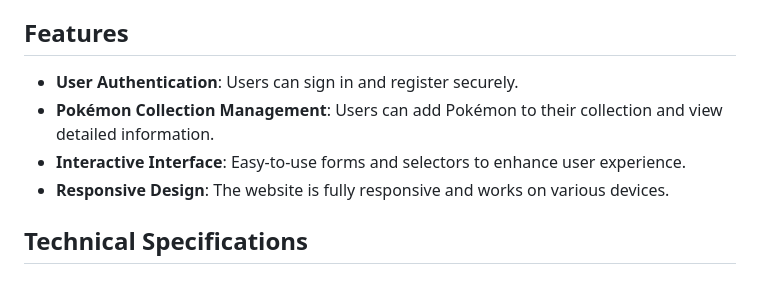
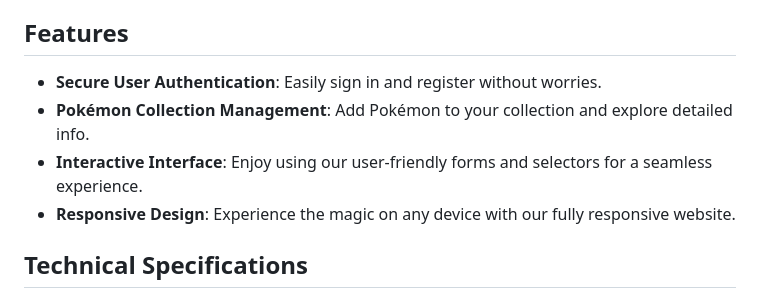
Before and after one commit to seddonnguyen/SBA-308, a Markdown page: README.md, the part around the change. Rendered like a GitHub page.

```diff
--- a/README.md
+++ b/README.md
@@ -3,10 +3,10 @@
 Are you ready to embark on your Pokémon journey? The Ultimate Pokémon is an immersive web application that unlocks a treasure trove of information about a diverse range of Pokémon. Dive into the fascinating world of Pokémon types, abilities, height, weight, and stats. This interactive platform offers a captivating user experience, empowering you to sign in, register, and effortlessly manage your prized Pokémon collection.
 
 ## Features
-- **User Authentication**: Users can sign in and register securely.
-- **Pokémon Collection Management**: Users can add Pokémon to their collection and view detailed information.
-- **Interactive Interface**: Easy-to-use forms and selectors to enhance user experience.
-- **Responsive Design**: The website is fully responsive and works on various devices.
+- **Secure User Authentication**: Easily sign in and register without worries.
+- **Pokémon Collection Management**: Add Pokémon to your collection and explore detailed info.
+- **Interactive Interface**: Enjoy using our user-friendly forms and selectors for a seamless experience.
+- **Responsive Design**: Experience the magic on any device with our fully responsive website.
 
 ## Technical Specifications
 
```
